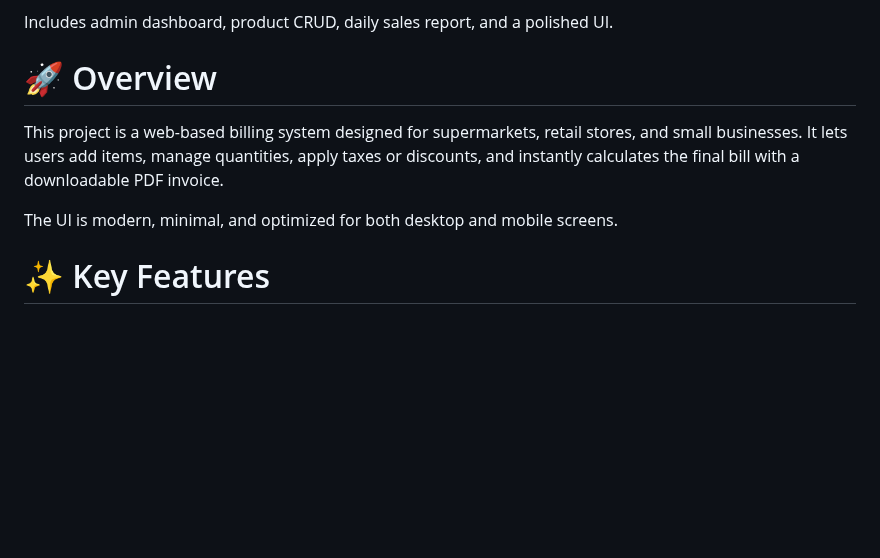
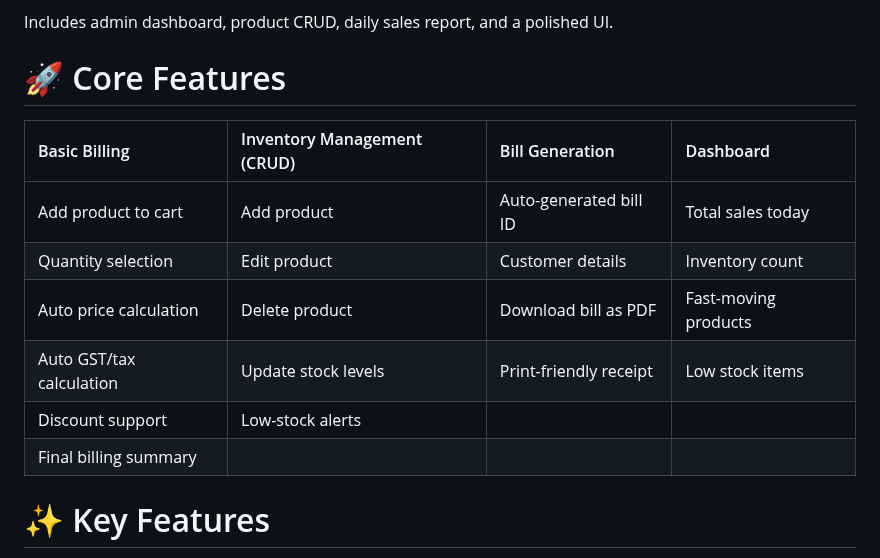
Before and after one commit to MadhanBabuUradi/supermarket_bill_calculator, a Markdown page: README.md, the part around the change. GitHub-like rendering; blank space fills up the shorter version.

```diff
--- a/README.md
+++ b/README.md
@@ -3,12 +3,16 @@
 SmartPOS is a full-stack supermarket billing system that allows cashiers or store owners to generate bills, manage products, track inventory, calculate totals with tax, apply discounts, and print/download customer receipts.
 
 Includes admin dashboard, product CRUD, daily sales report, and a polished UI.
-# 🚀 Overview
+# 🚀 Core Features
+| Basic Billing | Inventory Management (CRUD) | Bill Generation | Dashboard |
+| :--- | :--- | :--- | :--- |
+| Add product to cart | Add product | Auto-generated bill ID | Total sales today |
+| Quantity selection | Edit product | Customer details | Inventory count |
+| Auto price calculation | Delete product | Download bill as PDF | Fast-moving products |
+| Auto GST/tax calculation | Update stock levels | Print-friendly receipt | Low stock items |
+| Discount support | Low-stock alerts | | |
+| Final billing summary | | | |
 
-This project is a web-based billing system designed for supermarkets, retail stores, and small businesses.
-It lets users add items, manage quantities, apply taxes or discounts, and instantly calculates the final bill with a downloadable PDF invoice.
-
-The UI is modern, minimal, and optimized for both desktop and mobile screens.
 
 # ✨ Key Features
 
```
